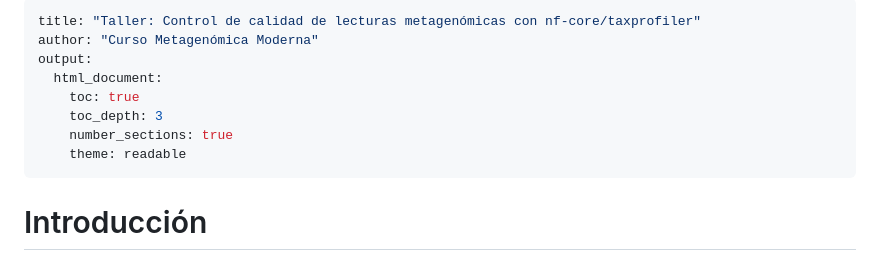
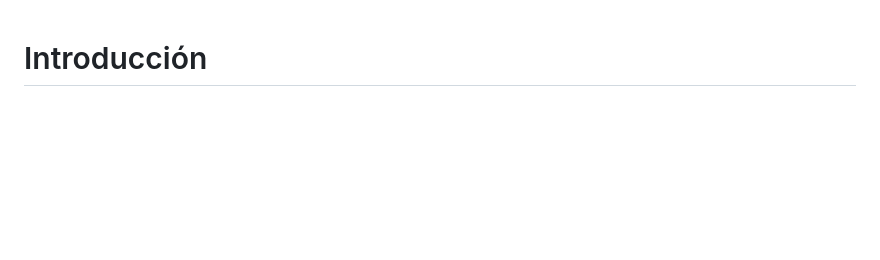
Before and after one commit to BCEM-UniAndes/Metagenomica_Moderna_Curso, a Markdown page: Materiales/Taller_Calidad.md, the part around the change. Drawn GitHub-style; blank space fills up the shorter version.

```diff
--- a/Materiales/Taller_Calidad.md
+++ b/Materiales/Taller_Calidad.md
@@ -1,14 +1,3 @@
----
-title: "Taller: Control de calidad de lecturas metagenómicas con nf-core/taxprofiler"
-author: "Curso Metagenómica Moderna"
-output:
-  html_document:
-    toc: true
-    toc_depth: 3
-    number_sections: true
-    theme: readable
----
-
 # Introducción
 
 En cualquier análisis de metagenómica shotgun, el primer paso antes de interpretar resultados biológicos es evaluar la calidad de las secuencias. Las lecturas crudas que salen del secuenciador no deben asumirse como listas para análisis: pueden contener bases de baja calidad, adaptadores, lecturas demasiado cortas, secuencias artificiales, duplicación técnica, contaminación cruzada o lecturas provenientes del hospedero. Si estos problemas no se detectan y corrigen, pueden afectar la clasificación taxonómica, inflar falsos positivos, reducir la sensibilidad para detectar microorganismos reales o generar comparaciones sesgadas entre muestras.
```
